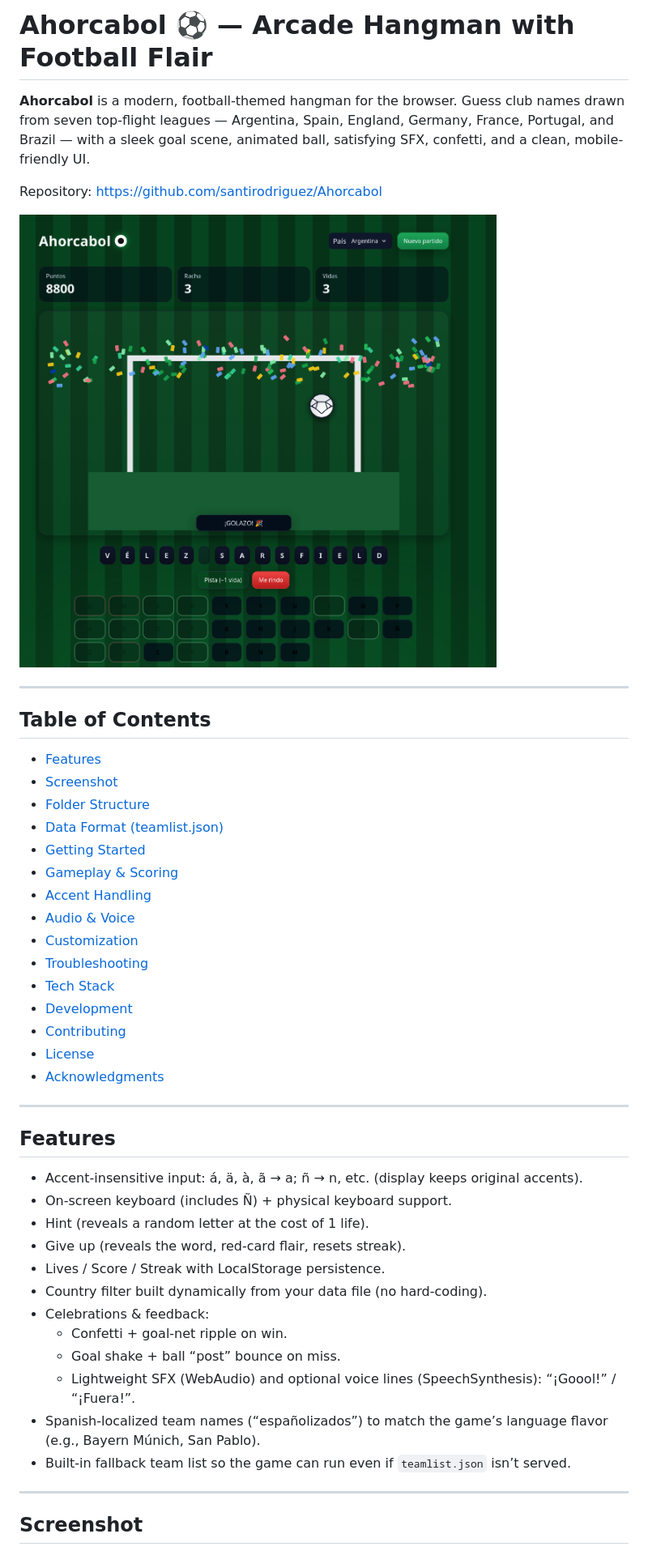
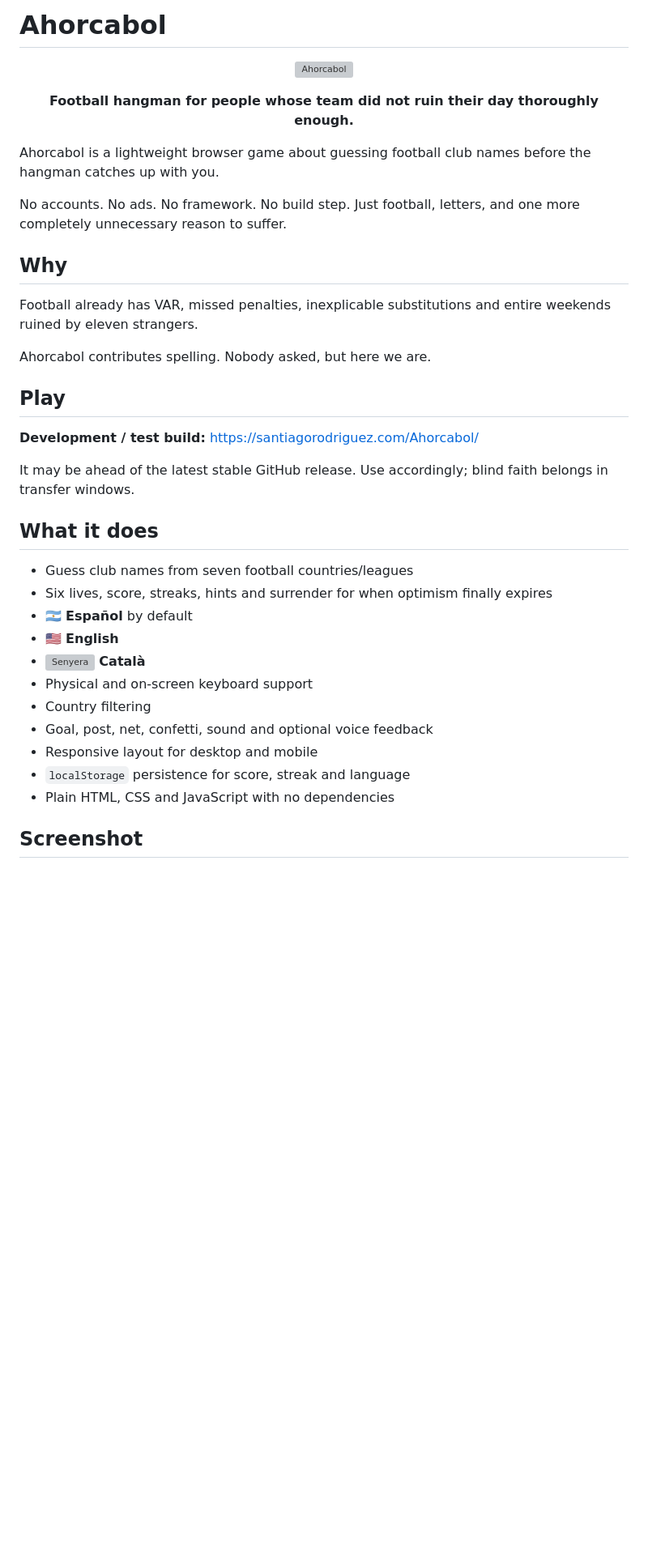
Before and after one commit to santirodriguez/Ahorcabol, a Markdown page: README.md, the part around one of its changes. Shown at 81% size. Drawn GitHub-style; blank space fills up the shorter version; grey boxes are pictures that could not be loaded.

```diff
--- a/README.md
+++ b/README.md
@@ -1,48 +1,42 @@
-# Ahorcabol ⚽ — Arcade Hangman with Football Flair
+# Ahorcabol
 
-**Ahorcabol** is a modern, football-themed hangman for the browser. Guess club names drawn from seven top-flight leagues — Argentina, Spain, England, Germany, France, Portugal, and Brazil — with a sleek goal scene, animated ball, satisfying SFX, confetti, and a clean, mobile-friendly UI.
+<p align="center">
+  <img src="assets/branding/ahorcabol-logo-1.svg" alt="Ahorcabol" width="560" />
+</p>
 
-Repository: https://github.com/santirodriguez/Ahorcabol
+<p align="center">
+  <strong>Football hangman for people whose team did not ruin their day thoroughly enough.</strong>
+</p>
 
-[![Ahorcabol screenshot](https://github.com/santirodriguez/Ahorcabol/blob/main/screenshot.png)](https://github.com/santirodriguez/Ahorcabol/blob/main/screenshot.png)
+Ahorcabol is a lightweight browser game about guessing football club names before the hangman catches up with you.
 
----
+No accounts. No ads. No framework. No build step. Just football, letters, and one more completely unnecessary reason to suffer.
 
-## Table of Contents
-- [Features](#features)
-- [Screenshot](#screenshot)
-- [Folder Structure](#folder-structure)
-- [Data Format (teamlist.json)](#data-format-teamlistjson)
-- [Getting Started](#getting-started)
-- [Gameplay & Scoring](#gameplay--scoring)
-- [Accent Handling](#accent-handling)
-- [Audio & Voice](#audio--voice)
-- [Customization](#customization)
-- [Troubleshooting](#troubleshooting)
-- [Tech Stack](#tech-stack)
-- [Development](#development)
-- [Contributing](#contributing)
-- [License](#license)
-- [Acknowledgments](#acknowledgments)
+## Why
 
----
+Football already has VAR, missed penalties, inexplicable substitutions and entire weekends ruined by eleven strangers.
 
-## Features
+Ahorcabol contributes spelling. Nobody asked, but here we are.
 
-- Accent-insensitive input: á, ä, à, ã → a; ñ → n, etc. (display keeps original accents).
-- On-screen keyboard (includes Ñ) + physical keyboard support.
-- Hint (reveals a random letter at the cost of 1 life).
-- Give up (reveals the word, red-card flair, resets streak).
-- Lives / Score / Streak with LocalStorage persistence.
-- Country filter built dynamically from your data file (no hard-coding).
-- Celebrations & feedback:
-  - Confetti + goal-net ripple on win.
-  - Goal shake + ball “post” bounce on miss.
-  - Lightweight SFX (WebAudio) and optional voice lines (SpeechSynthesis): “¡Goool!” / “¡Fuera!”.
-- Spanish-localized team names (“españolizados”) to match the game’s language flavor (e.g., Bayern Múnich, San Pablo).
-- Built-in fallback team list so the game can run even if `teamlist.json` isn’t served.
+## Play
 
----
+**Development / test build:** https://santiagorodriguez.com/Ahorcabol/
+
+It may be ahead of the latest stable GitHub release. Use accordingly; blind faith belongs in transfer windows.
+
+## What it does
+
+- Guess club names from seven football countries/leagues
+- Six lives, score, streaks, hints and surrender for when optimism finally expires
+- 🇦🇷 **Español** by default
+- 🇺🇸 **English**
+- <img src="assets/branding/senyera.svg" alt="Senyera" width="22"> **Català**
+- Physical and on-screen keyboard support
+- Country filtering
+- Goal, post, net, confetti, sound and optional voice feedback
+- Responsive layout for desktop and mobile
+- `localStorage` persistence for score, streak and language
+- Plain HTML, CSS and JavaScript with no dependencies
 
 ## Screenshot
 
```
Also changed, not shown: other parts of README.md (+11 -140 lines), assets/branding/screenshot-v.1.5.png (added), 7 other files.
